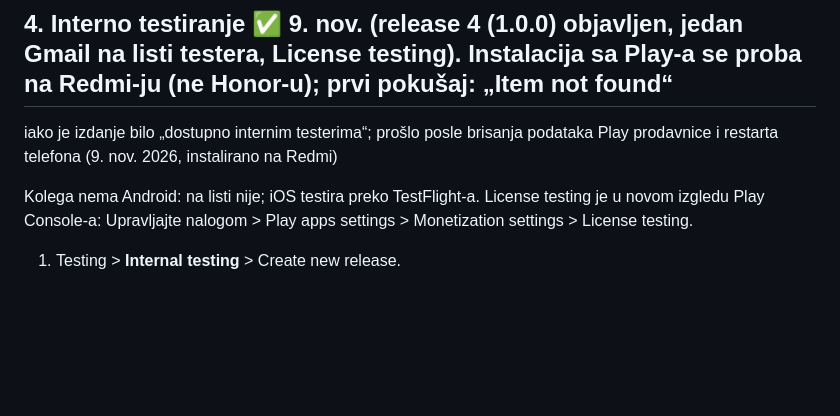
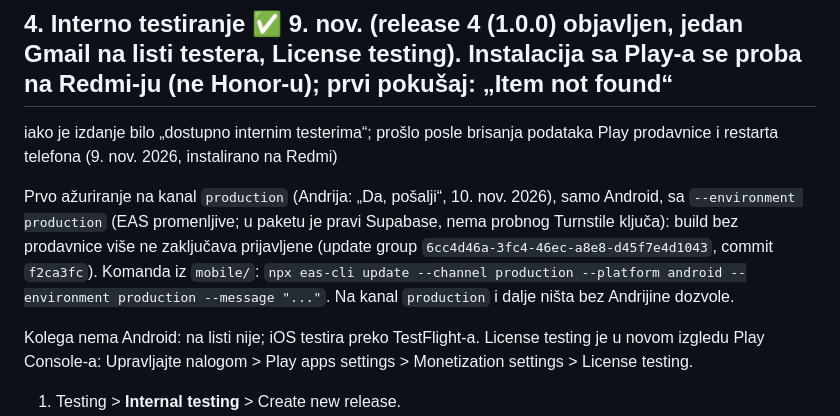
Before and after one commit to divnicsergej4/lock-in, a Markdown page: docs/GOOGLE-PLAY.md, the part around the change. Rendered like a GitHub page; blank space fills up the shorter version.

Commit message:
Google Play: prvo azuriranje na kanal production (otkljucavanje bez prodavnice)
Co-Authored-By: Claude Opus 5.5 <noreply@anthropic.com>

```diff
--- a/docs/GOOGLE-PLAY.md
+++ b/docs/GOOGLE-PLAY.md
@@ -92,6 +92,12 @@ preview). Izmereno iz logova build-ova, ne nagađano.
 iako je izdanje bilo „dostupno internim testerima“; prošlo posle brisanja podataka Play prodavnice i restarta
 telefona (9. nov. 2026, instalirano na Redmi)
 
+Prvo ažuriranje na kanal `production` (Andrija: „Da, pošalji“, 10. nov. 2026), samo Android, sa
+`--environment production` (EAS promenljive; u paketu je pravi Supabase, nema probnog Turnstile ključa): build bez
+prodavnice više ne zaključava prijavljene (update group `6cc4d46a-3fc4-46ec-a8e8-d45f7e4d1043`, commit `f2ca3fc`).
+Komanda iz `mobile/`: `npx eas-cli update --channel production --platform android --environment production
+--message "..."`. Na kanal `production` i dalje ništa bez Andrijine dozvole.
+
 Kolega nema Android: na listi nije; iOS testira preko TestFlight-a. License testing je u novom izgledu Play Console-a:
 Upravljajte nalogom > Play apps settings > Monetization settings > License testing.
 
```
